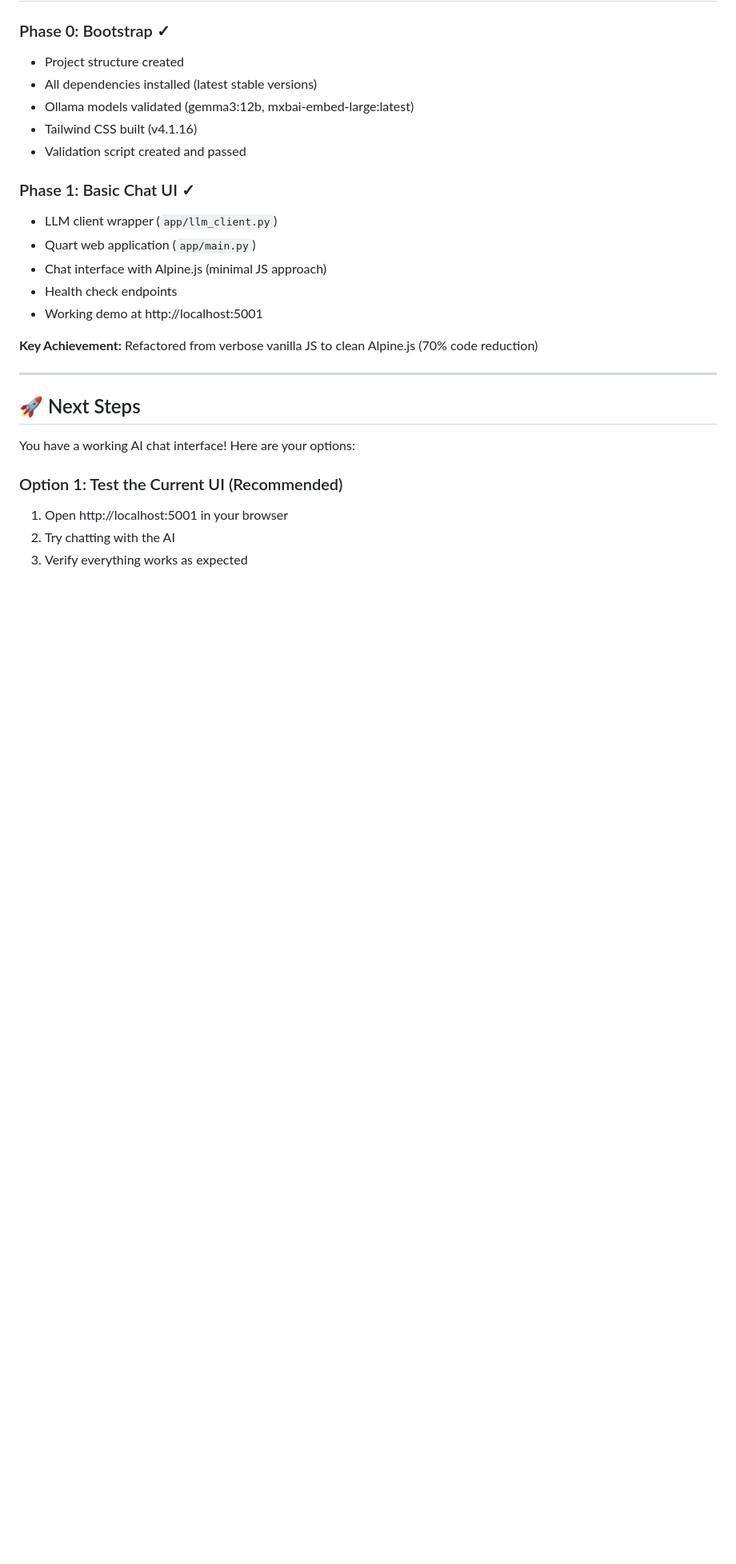
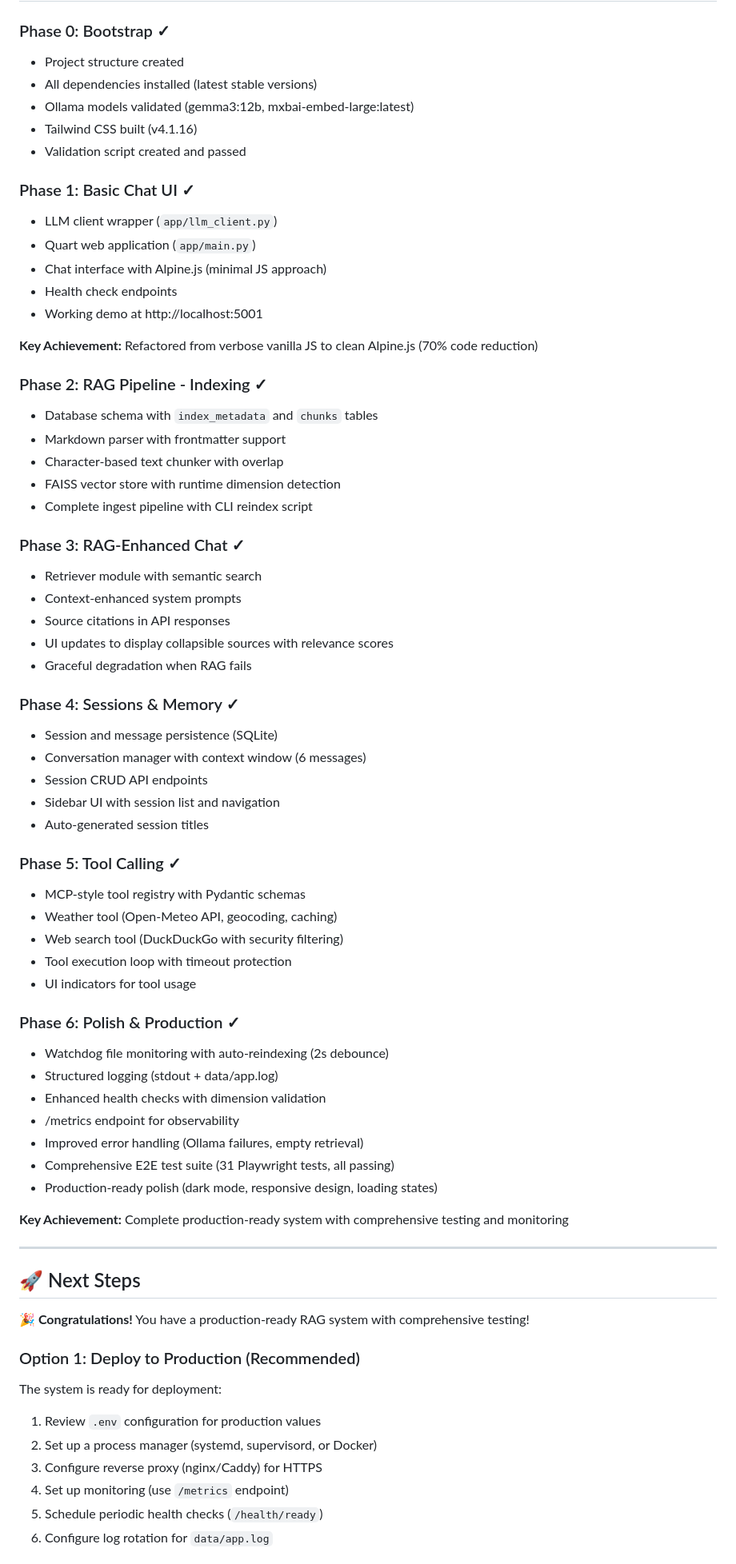
Before and after one commit to i2nes/toronto, a Markdown page: DEVELOPMENT_PLAN.md, the part around one of its changes. Shown at 80% size. Drawn GitHub-style; blank space fills up the shorter version.

```diff
--- a/DEVELOPMENT_PLAN.md
+++ b/DEVELOPMENT_PLAN.md
@@ -777,14 +812,57 @@ feat: add file watcher and observability
 
 **Key Achievement:** Refactored from verbose vanilla JS to clean Alpine.js (70% code reduction)
 
+### Phase 2: RAG Pipeline - Indexing ✓
+- Database schema with `index_metadata` and `chunks` tables
+- Markdown parser with frontmatter support
+- Character-based text chunker with overlap
+- FAISS vector store with runtime dimension detection
+- Complete ingest pipeline with CLI reindex script
+
+### Phase 3: RAG-Enhanced Chat ✓
+- Retriever module with semantic search
+- Context-enhanced system prompts
+- Source citations in API responses
+- UI updates to display collapsible sources with relevance scores
+- Graceful degradation when RAG fails
+
+### Phase 4: Sessions & Memory ✓
+- Session and message persistence (SQLite)
+- Conversation manager with context window (6 messages)
+- Session CRUD API endpoints
+- Sidebar UI with session list and navigation
+- Auto-generated session titles
+
+### Phase 5: Tool Calling ✓
+- MCP-style tool registry with Pydantic schemas
+- Weather tool (Open-Meteo API, geocoding, caching)
+- Web search tool (DuckDuckGo with security filtering)
+- Tool execution loop with timeout protection
+- UI indicators for tool usage
+
+### Phase 6: Polish & Production ✓
+- Watchdog file monitoring with auto-reindexing (2s debounce)
+- Structured logging (stdout + data/app.log)
+- Enhanced health checks with dimension validation
+- /metrics endpoint for observability
+- Improved error handling (Ollama failures, empty retrieval)
+- Comprehensive E2E test suite (31 Playwright tests, all passing)
+- Production-ready polish (dark mode, responsive design, loading states)
+
+**Key Achievement:** Complete production-ready system with comprehensive testing and monitoring
+
 ---
 
 ## 🚀 Next Steps
 
-You have a working AI chat interface! Here are your options:
+**🎉 Congratulations!** You have a production-ready RAG system with comprehensive testing!
 
-### Option 1: Test the Current UI (Recommended)
-1. Open http://localhost:5001 in your browser
-2. Try chatting with the AI
-3. Verify everything works as expected
+### Option 1: Deploy to Production (Recommended)
+The system is ready for deployment:
+1. Review `.env` configuration for production values
+2. Set up a process manager (systemd, supervisord, or Docker)
+3. Configure reverse proxy (nginx/Caddy) for HTTPS
+4. Set up monitoring (use `/metrics` endpoint)
+5. Schedule periodic health checks (`/health/ready`)
+6. Configure log rotation for `data/app.log`
 
```
Also changed, not shown: other parts of DEVELOPMENT_PLAN.md (+107 -54 lines).
